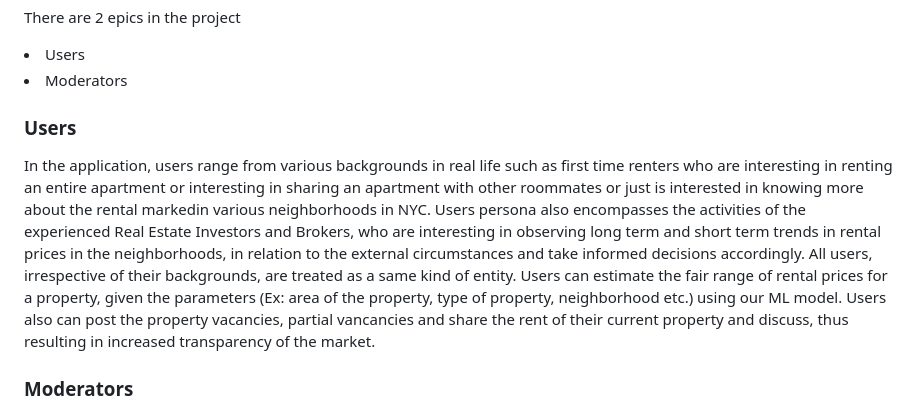
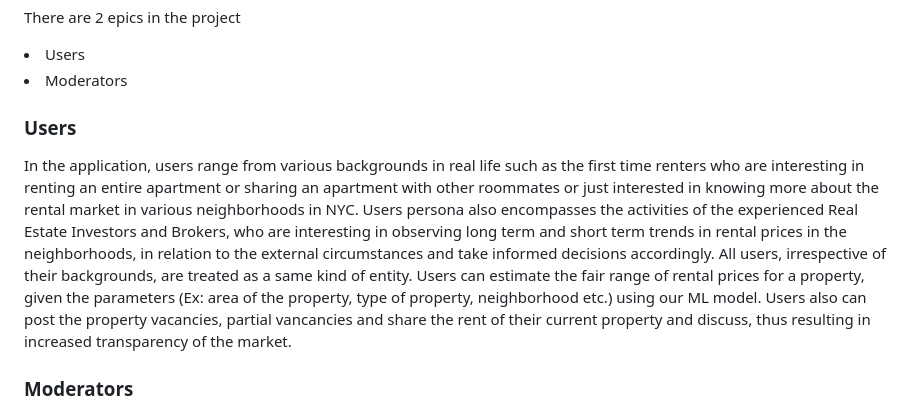
Before and after one commit to gcivil-nyu-org/fall24-monday-team3, a Markdown page: README.md, the part around the change. GitHub-like rendering.

```diff
--- a/README.md
+++ b/README.md
@@ -11,7 +11,7 @@
   <li> Users</li>
   <li> Moderators</li>
   <h3> Users</h3>
-  <p>In the application, users range from various backgrounds in real life such as first time renters who are interesting in renting an entire apartment or interesting in sharing an apartment with other roommates or just is interested in knowing more about the rental markedin various neighborhoods in NYC. Users persona also encompasses the activities of the experienced Real Estate Investors and Brokers, who are interesting in observing long term and short term trends in rental prices in the neighborhoods, in relation to the external circumstances and take informed decisions accordingly. All users, irrespective of their backgrounds, are treated as a same kind of entity. Users can estimate the fair range of rental prices for a property, given the parameters (Ex: area of the property, type of property, neighborhood etc.) using our ML model. Users also can post the property vacancies, partial vancancies and share the rent of their current property and discuss, thus resulting in increased transparency of the market.</p>
+  <p>In the application, users range from various backgrounds in real life such as the first time renters who are interesting in renting an entire apartment or sharing an apartment with other roommates or just interested in knowing more about the rental market in various neighborhoods in NYC. Users persona also encompasses the activities of the experienced Real Estate Investors and Brokers, who are interesting in observing long term and short term trends in rental prices in the neighborhoods, in relation to the external circumstances and take informed decisions accordingly. All users, irrespective of their backgrounds, are treated as a same kind of entity. Users can estimate the fair range of rental prices for a property, given the parameters (Ex: area of the property, type of property, neighborhood etc.) using our ML model. Users also can post the property vacancies, partial vancancies and share the rent of their current property and discuss, thus resulting in increased transparency of the market.</p>
   <h3> Moderators</h3>
   <p> Moderators are managing entities or admins of the application, who authorise the users when they are registering them for the first time and moderate the content by checking the alignment with the purpose of thread. Moderators are responsible in collecting vacancies posted by users from the categories and threads of the application and perform efficient data analysis to give better understanding of the current market situation. Moderators also have access to voluntarily improve the efficiency of the price estimation module, by supplying additional datapoints found from anecdotes or other sources.  </p>
 
```
